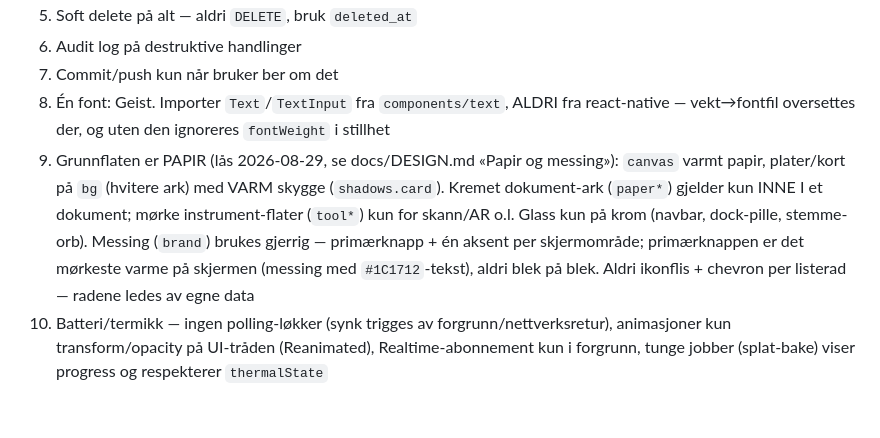
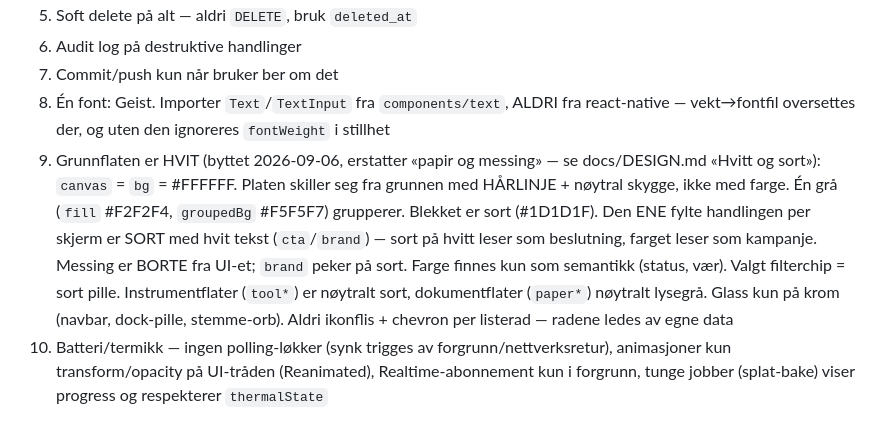
Before and after one commit to stocktormod-design/AmpexRevamped, a Markdown page: CLAUDE.md, the part around the change. Rendered like a GitHub page.

Commit message:
design: CLAUDE.md regel 9 sa fortsatt papir og messing
DESIGN.md byttet til hvitt og sort 6. september, men regelen hver ny okt
leser forst beskrev fortsatt varmt papir, kremede ark og messing som
primaerfarge. Bekreftet av Tormod 11.09: hvitt og sort er det som gjelder,
det er det som leses som premium.

```diff
--- a/CLAUDE.md
+++ b/CLAUDE.md
@@ -118,5 +118,5 @@ EXPO_PUBLIC_SUPABASE_ANON_KEY=
 6. Audit log på destruktive handlinger
 7. Commit/push kun når bruker ber om det
 8. Én font: Geist. Importer `Text`/`TextInput` fra `components/text`, ALDRI fra react-native — vekt→fontfil oversettes der, og uten den ignoreres `fontWeight` i stillhet
-9. Grunnflaten er PAPIR (lås 2026-08-29, se docs/DESIGN.md «Papir og messing»): `canvas` varmt papir, plater/kort på `bg` (hvitere ark) med VARM skygge (`shadows.card`). Kremet dokument-ark (`paper*`) gjelder kun INNE I et dokument; mørke instrument-flater (`tool*`) kun for skann/AR o.l. Glass kun på krom (navbar, dock-pille, stemme-orb). Messing (`brand`) brukes gjerrig — primærknapp + én aksent per skjermområde; primærknappen er det mørkeste varme på skjermen (messing med `#1C1712`-tekst), aldri blek på blek. Aldri ikonflis + chevron per listerad — radene ledes av egne data
+9. Grunnflaten er HVIT (byttet 2026-09-06, erstatter «papir og messing» — se docs/DESIGN.md «Hvitt og sort»): `canvas` = `bg` = #FFFFFF. Platen skiller seg fra grunnen med HÅRLINJE + nøytral skygge, ikke med farge. Én grå (`fill` #F2F2F4, `groupedBg` #F5F5F7) grupperer. Blekket er sort (#1D1D1F). Den ENE fylte handlingen per skjerm er SORT med hvit tekst (`cta`/`brand`) — sort på hvitt leser som beslutning, farget leser som kampanje. Messing er BORTE fra UI-et; `brand` peker på sort. Farge finnes kun som semantikk (status, vær). Valgt filterchip = sort pille. Instrumentflater (`tool*`) er nøytralt sort, dokumentflater (`paper*`) nøytralt lysegrå. Glass kun på krom (navbar, dock-pille, stemme-orb). Aldri ikonflis + chevron per listerad — radene ledes av egne data
 10. Batteri/termikk — ingen polling-løkker (synk trigges av forgrunn/nettverksretur), animasjoner kun transform/opacity på UI-tråden (Reanimated), Realtime-abonnement kun i forgrunn, tunge jobber (splat-bake) viser progress og respekterer `thermalState`
```
